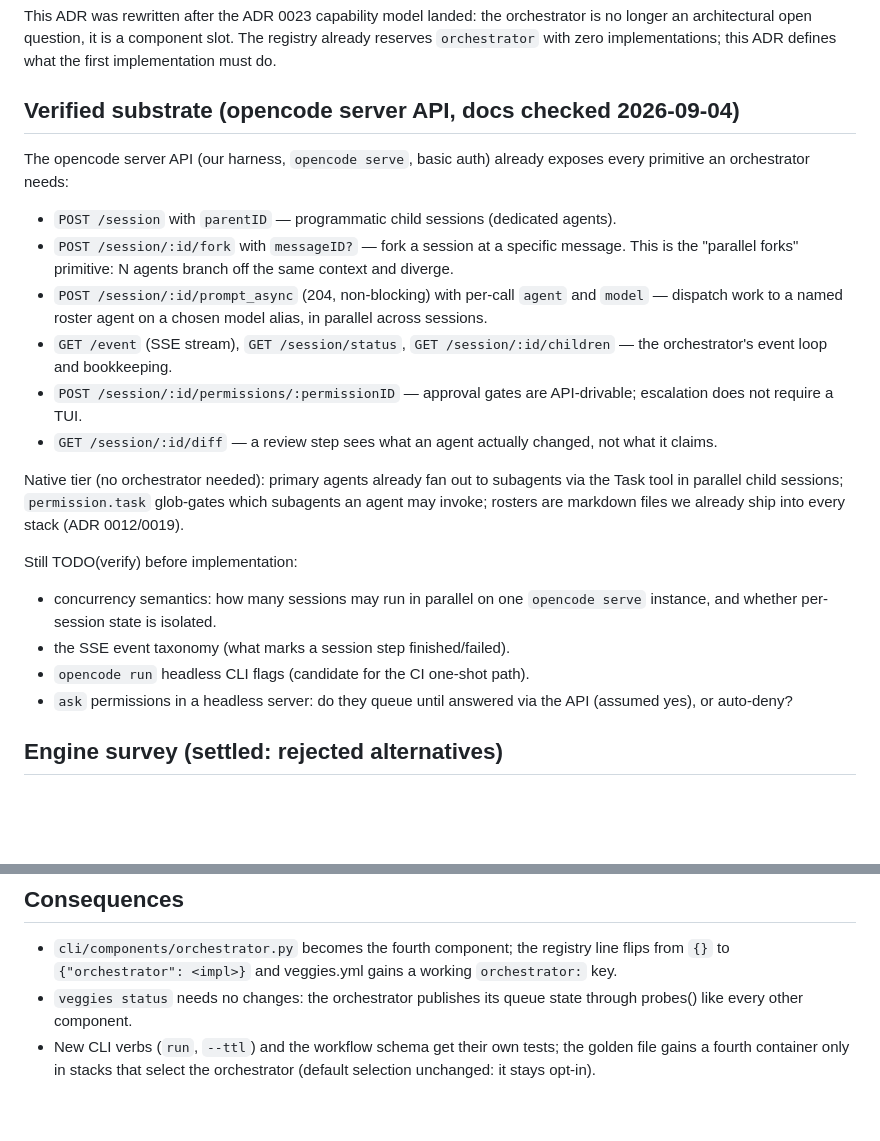
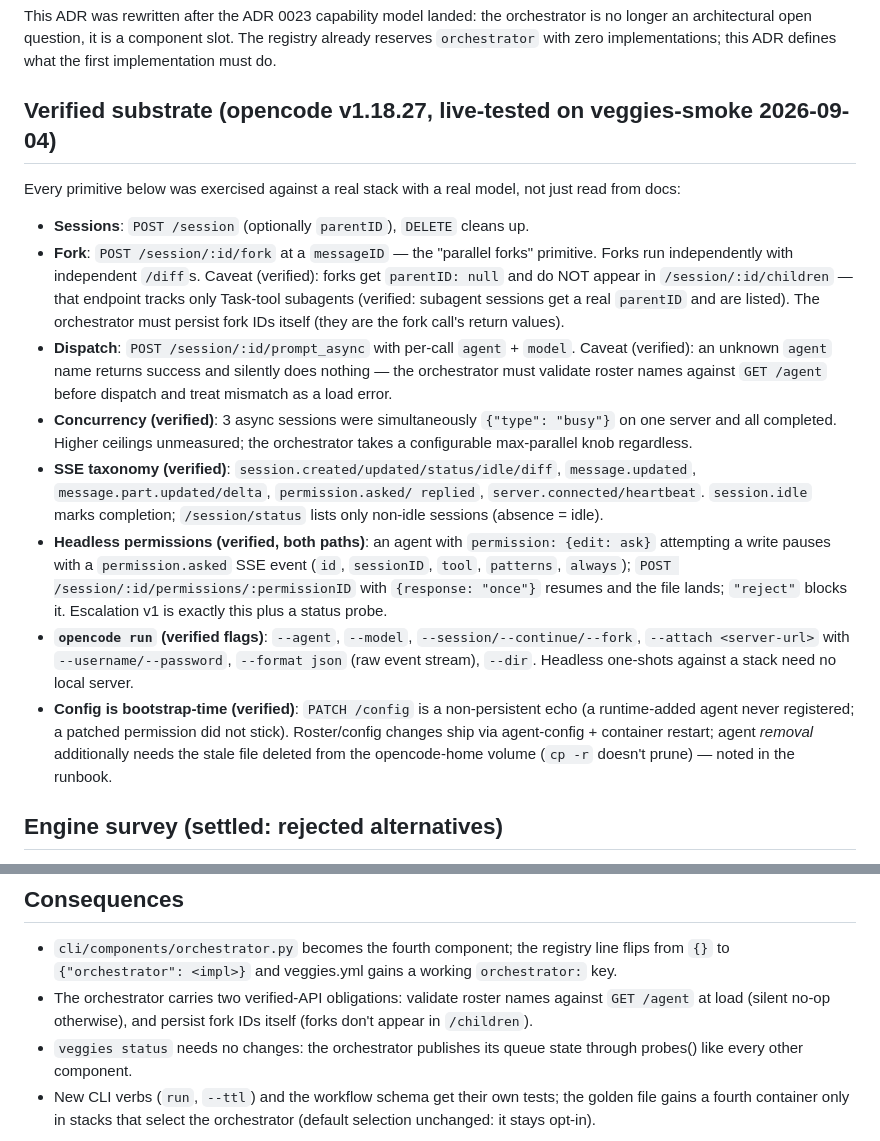
Before and after one commit to Innoptech/veggies, a Markdown page: docs/adr/0017-agent-orchestrator-and-workflows.md, 2 parts joined by grey strips. GitHub-like rendering; blank space fills up the shorter version.

```diff
--- a/docs/adr/0017-agent-orchestrator-and-workflows.md
+++ b/docs/adr/0017-agent-orchestrator-and-workflows.md
@@ -22,40 +22,47 @@ orchestrator is no longer an architectural open question, it is a component
 slot. The registry already reserves `orchestrator` with zero implementations;
 this ADR defines what the first implementation must do.
 
-## Verified substrate (opencode server API, docs checked 2026-09-04)
+## Verified substrate (opencode v1.18.27, live-tested on veggies-smoke 2026-09-04)
 
-The opencode server API (our harness, `opencode serve`, basic auth) already
-exposes every primitive an orchestrator needs:
+Every primitive below was exercised against a real stack with a real model,
+not just read from docs:
 
-- `POST /session` with `parentID` — programmatic child sessions
-  (dedicated agents).
-- `POST /session/:id/fork` with `messageID?` — fork a session at a specific
-  message. This is the "parallel forks" primitive: N agents branch off the
-  same context and diverge.
-- `POST /session/:id/prompt_async` (204, non-blocking) with per-call `agent`
-  and `model` — dispatch work to a named roster agent on a chosen model
-  alias, in parallel across sessions.
-- `GET /event` (SSE stream), `GET /session/status`,
-  `GET /session/:id/children` — the orchestrator's event loop and
-  bookkeeping.
-- `POST /session/:id/permissions/:permissionID` — approval gates are
-  API-drivable; escalation does not require a TUI.
-- `GET /session/:id/diff` — a review step sees what an agent actually
-  changed, not what it claims.
-
-Native tier (no orchestrator needed): primary agents already fan out to
-subagents via the Task tool in parallel child sessions; `permission.task`
-glob-gates which subagents an agent may invoke; rosters are markdown files
-we already ship into every stack (ADR 0012/0019).
-
-Still TODO(verify) before implementation:
-
-- concurrency semantics: how many sessions may run in parallel on one
-  `opencode serve` instance, and whether per-session state is isolated.
-- the SSE event taxonomy (what marks a session step finished/failed).
-- `opencode run` headless CLI flags (candidate for the CI one-shot path).
-- `ask` permissions in a headless server: do they queue until answered via
-  the API (assumed yes), or auto-deny?
+- **Sessions**: `POST /session` (optionally `parentID`), `DELETE` cleans up.
+- **Fork**: `POST /session/:id/fork` at a `messageID` — the "parallel forks"
+  primitive. Forks run independently with independent `/diff`s. Caveat
+  (verified): forks get `parentID: null` and do NOT appear in
+  `/session/:id/children` — that endpoint tracks only Task-tool subagents
+  (verified: subagent sessions get a real `parentID` and are listed). The
+  orchestrator must persist fork IDs itself (they are the fork call's
+  return values).
+- **Dispatch**: `POST /session/:id/prompt_async` with per-call `agent` +
+  `model`. Caveat (verified): an unknown `agent` name returns success and
+  silently does nothing — the orchestrator must validate roster names
+  against `GET /agent` before dispatch and treat mismatch as a load error.
+- **Concurrency (verified)**: 3 async sessions were simultaneously
+  `{"type": "busy"}` on one server and all completed. Higher ceilings
+  unmeasured; the orchestrator takes a configurable max-parallel knob
+  regardless.
+- **SSE taxonomy (verified)**: `session.created/updated/status/idle/diff`,
+  `message.updated`, `message.part.updated/delta`, `permission.asked/
+  replied`, `server.connected/heartbeat`. `session.idle` marks completion;
+  `/session/status` lists only non-idle sessions (absence = idle).
+- **Headless permissions (verified, both paths)**: an agent with
+  `permission: {edit: ask}` attempting a write pauses with a
+  `permission.asked` SSE event (`id`, `sessionID`, `tool`, `patterns`,
+  `always`); `POST /session/:id/permissions/:permissionID` with
+  `{response: "once"}` resumes and the file lands; `"reject"` blocks it.
+  Escalation v1 is exactly this plus a status probe.
+- **`opencode run` (verified flags)**: `--agent`, `--model`,
+  `--session/--continue/--fork`, `--attach <server-url>` with
+  `--username/--password`, `--format json` (raw event stream), `--dir`.
+  Headless one-shots against a stack need no local server.
+- **Config is bootstrap-time (verified)**: `PATCH /config` is a
+  non-persistent echo (a runtime-added agent never registered; a patched
+  permission did not stick). Roster/config changes ship via agent-config +
+  container restart; agent *removal* additionally needs the stale file
+  deleted from the opencode-home volume (`cp -r` doesn't prune) — noted in
+  the runbook.
 
 ## Engine survey (settled: rejected alternatives)
 
@@ -166,6 +211,9 @@ CLI surface introduced by this ADR (implementation phase).
 - `cli/components/orchestrator.py` becomes the fourth component; the registry
   line flips from `{}` to `{"orchestrator": <impl>}` and veggies.yml gains a
   working `orchestrator:` key.
+- The orchestrator carries two verified-API obligations: validate roster
+  names against `GET /agent` at load (silent no-op otherwise), and persist
+  fork IDs itself (forks don't appear in `/children`).
 - `veggies status` needs no changes: the orchestrator publishes its queue
   state through probes() like every other component.
 - New CLI verbs (`run`, `--ttl`) and the workflow schema get their own tests;
```
Also changed, not shown: other parts of docs/adr/0017-agent-orchestrator-and-workflows.md (+54 -16 lines), docs/runbook.md (+5 -0 lines).
